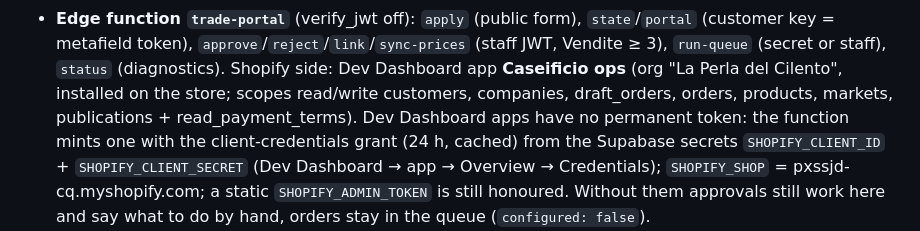
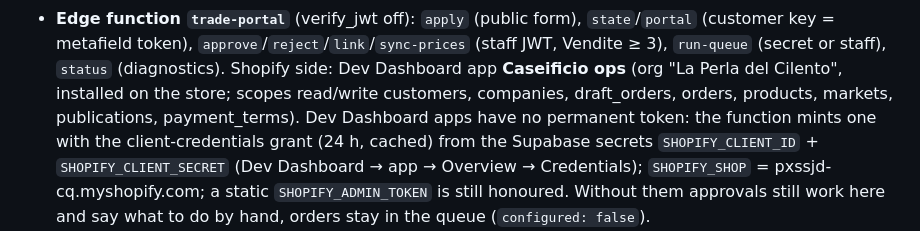
Before and after one commit to nickdv6/caseificio-ops, a Markdown page: README.md, the part around the change. Rendered like a GitHub page.

Commit message:
v0.83.2: ordini B2B su Shopify verificati (#1001) — scope write_payment_terms, issuedAt sui termini netti, token rinnovato se cambiano gli scope
Co-Authored-By: Claude Fable 5.1 <noreply@anthropic.com>
Claude-Session: https://claude.ai/code/session_01XReieJzMgLeAbjWbynVsDh

```diff
--- a/README.md
+++ b/README.md
@@ -43,7 +43,7 @@ system — lives here. Nothing is a paid app.
 - **Edge function `trade-portal`** (verify_jwt off): `apply` (public form), `state`/`portal` (customer key = metafield token),
   `approve`/`reject`/`link`/`sync-prices` (staff JWT, Vendite ≥ 3), `run-queue` (secret or staff), `status` (diagnostics). Shopify side:
   Dev Dashboard app **Caseificio ops** (org "La Perla del Cilento", installed on the store; scopes read/write customers, companies,
-  draft_orders, orders, products, markets, publications + read_payment_terms). Dev Dashboard apps have no permanent token: the function mints
+  draft_orders, orders, products, markets, publications, payment_terms). Dev Dashboard apps have no permanent token: the function mints
   one with the client-credentials grant (24 h, cached) from the Supabase secrets `SHOPIFY_CLIENT_ID` + `SHOPIFY_CLIENT_SECRET` (Dev Dashboard →
   app → Overview → Credentials); `SHOPIFY_SHOP` = pxssjd-cq.myshopify.com; a static `SHOPIFY_ADMIN_TOKEN` is still honoured. Without them
   approvals still work here and say what to do by hand, orders stay in the queue (`configured: false`).
```
